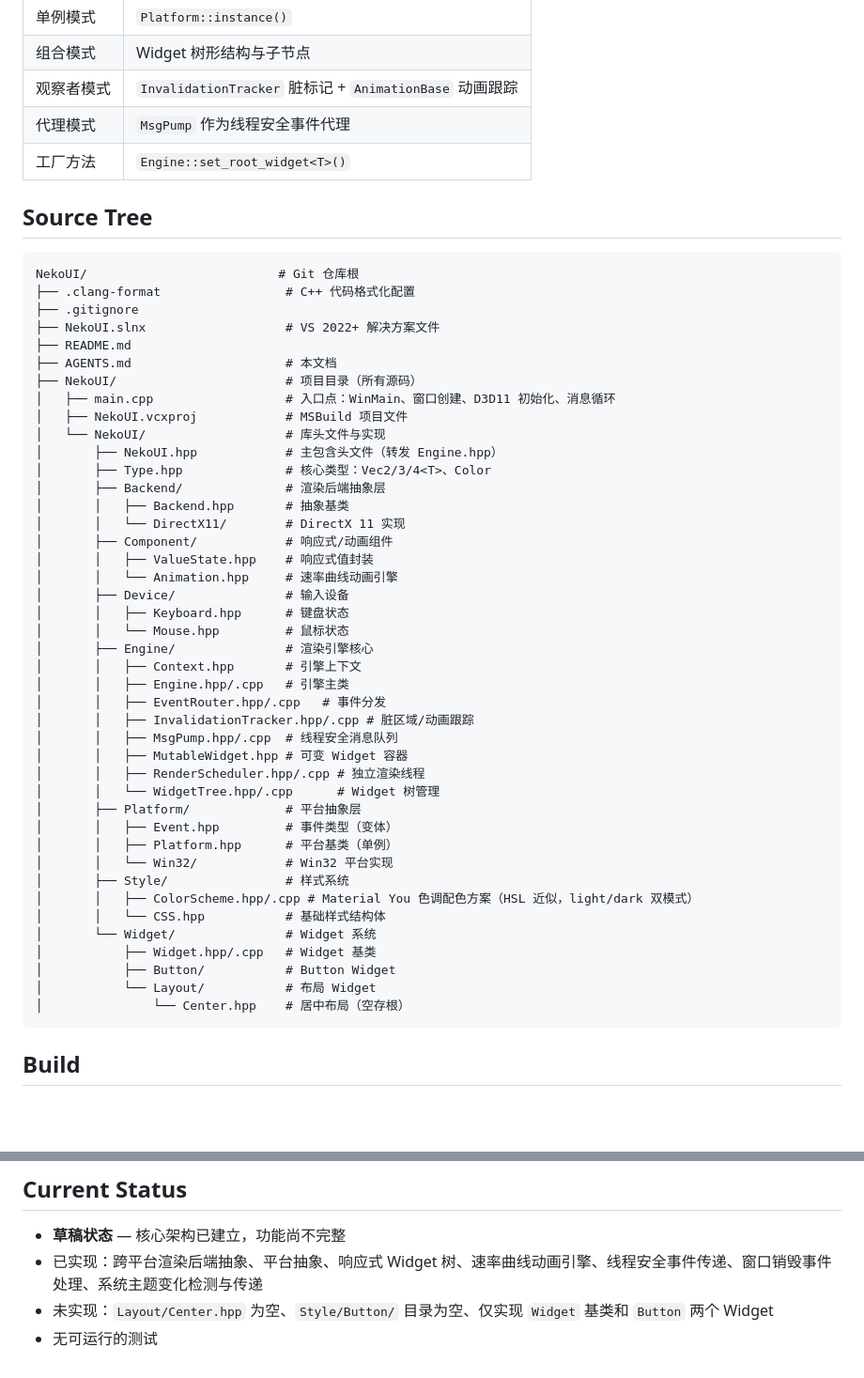
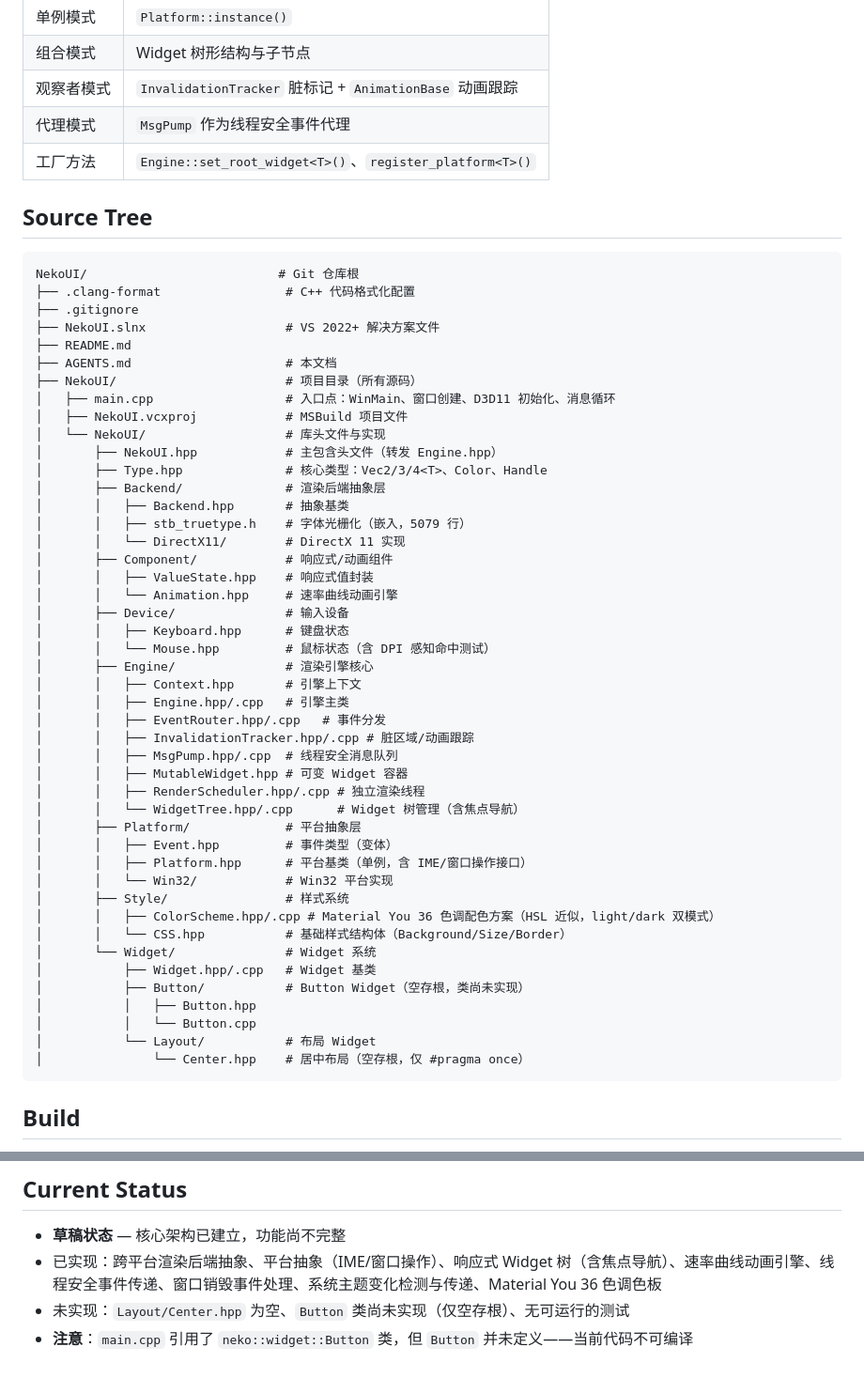
Before and after one commit to 1992724048/NekoUI, a Markdown page: AGENTS.md, 2 parts joined by grey strips. Shown at 94% size. Rendered like a GitHub page; blank space fills up the shorter version.

Commit message:
docs(agents): 同步 AGENTS.md 与实际项目结构
更新内容：
- 添加 neko::engine::internal 到命名空间列表
- Architecture：补充 IME 输入法控制、11 个窗口操作方法、焦点导航、
  MutableWidget 变体容器、鼠标多边形等命中检测
- Source Tree：添加 stb_truetype.h、Style/CSS.hpp、Button.cpp，
  修正 Style/Button/ 路径为 Widget/Button/，更新描述说明
- Design Patterns：添加 register_platform 工厂方法
- Current Status：反映 Button 未实现、代码不可编译状态

````diff
--- a/AGENTS.md
+++ b/AGENTS.md
@@ -37,7 +37,7 @@ NekoUI 是一个 Windows C++ GUI 框架（UI 库），使用 DirectX 11 渲染
 | 组合模式   | Widget 树形结构与子节点                                 |
 | 观察者模式 | `InvalidationTracker` 脏标记 + `AnimationBase` 动画跟踪 |
 | 代理模式   | `MsgPump` 作为线程安全事件代理                          |
-| 工厂方法   | `Engine::set_root_widget<T>()`                          |
+| 工厂方法   | `Engine::set_root_widget<T>()`、`register_platform<T>()` |
 
 ## Source Tree
 
@@ -53,16 +53,17 @@ NekoUI/                          # Git 仓库根
 │   ├── NekoUI.vcxproj            # MSBuild 项目文件
 │   └── NekoUI/                   # 库头文件与实现
 │       ├── NekoUI.hpp            # 主包含头文件（转发 Engine.hpp）
-│       ├── Type.hpp              # 核心类型：Vec2/3/4<T>、Color
+│       ├── Type.hpp              # 核心类型：Vec2/3/4<T>、Color、Handle
 │       ├── Backend/              # 渲染后端抽象层
 │       │   ├── Backend.hpp       # 抽象基类
+│       │   ├── stb_truetype.h    # 字体光栅化（嵌入，5079 行）
 │       │   └── DirectX11/        # DirectX 11 实现
 │       ├── Component/            # 响应式/动画组件
 │       │   ├── ValueState.hpp    # 响应式值封装
 │       │   └── Animation.hpp     # 速率曲线动画引擎
 │       ├── Device/               # 输入设备
 │       │   ├── Keyboard.hpp      # 键盘状态
-│       │   └── Mouse.hpp         # 鼠标状态
+│       │   └── Mouse.hpp         # 鼠标状态（含 DPI 感知命中测试）
 │       ├── Engine/               # 渲染引擎核心
 │       │   ├── Context.hpp       # 引擎上下文
 │       │   ├── Engine.hpp/.cpp   # 引擎主类
@@ -71,19 +72,21 @@ NekoUI/                          # Git 仓库根
 │       │   ├── MsgPump.hpp/.cpp  # 线程安全消息队列
 │       │   ├── MutableWidget.hpp # 可变 Widget 容器
 │       │   ├── RenderScheduler.hpp/.cpp # 独立渲染线程
-│       │   └── WidgetTree.hpp/.cpp      # Widget 树管理
+│       │   └── WidgetTree.hpp/.cpp      # Widget 树管理（含焦点导航）
 │       ├── Platform/             # 平台抽象层
 │       │   ├── Event.hpp         # 事件类型（变体）
-│       │   ├── Platform.hpp      # 平台基类（单例）
+│       │   ├── Platform.hpp      # 平台基类（单例，含 IME/窗口操作接口）
 │       │   └── Win32/            # Win32 平台实现
 │       ├── Style/                # 样式系统
-│       │   ├── ColorScheme.hpp/.cpp # Material You 色调配色方案（HSL 近似，light/dark 双模式）
-│       │   └── CSS.hpp           # 基础样式结构体
+│       │   ├── ColorScheme.hpp/.cpp # Material You 36 色调配色方案（HSL 近似，light/dark 双模式）
+│       │   └── CSS.hpp           # 基础样式结构体（Background/Size/Border）
 │       └── Widget/               # Widget 系统
 │           ├── Widget.hpp/.cpp   # Widget 基类
-│           ├── Button/           # Button Widget
+│           ├── Button/           # Button Widget（空存根，类尚未实现）
+│           │   ├── Button.hpp
+│           │   └── Button.cpp
 │           └── Layout/           # 布局 Widget
-│               └── Center.hpp    # 居中布局（空存根）
+│               └── Center.hpp    # 居中布局（空存根，仅 #pragma once）
 ```
 
 ## Build
@@ -182,6 +185,6 @@ NekoUI/                          # Git 仓库根
 ## Current Status
 
 - **草稿状态** — 核心架构已建立，功能尚不完整
-- 已实现：跨平台渲染后端抽象、平台抽象、响应式 Widget 树、速率曲线动画引擎、线程安全事件传递、窗口销毁事件处理、系统主题变化检测与传递
-- 未实现：`Layout/Center.hpp` 为空、`Style/Button/` 目录为空、仅实现 `Widget` 基类和 `Button` 两个 Widget
-- 无可运行的测试
+- 已实现：跨平台渲染后端抽象、平台抽象（IME/窗口操作）、响应式 Widget 树（含焦点导航）、速率曲线动画引擎、线程安全事件传递、窗口销毁事件处理、系统主题变化检测与传递、Material You 36 色调色板
+- 未实现：`Layout/Center.hpp` 为空、`Button` 类尚未实现（仅空存根）、无可运行的测试
+- **注意**：`main.cpp` 引用了 `neko::widget::Button` 类，但 `Button` 并未定义——当前代码不可编译
````
Also changed, not shown: other parts of AGENTS.md (+4 -4 lines).
